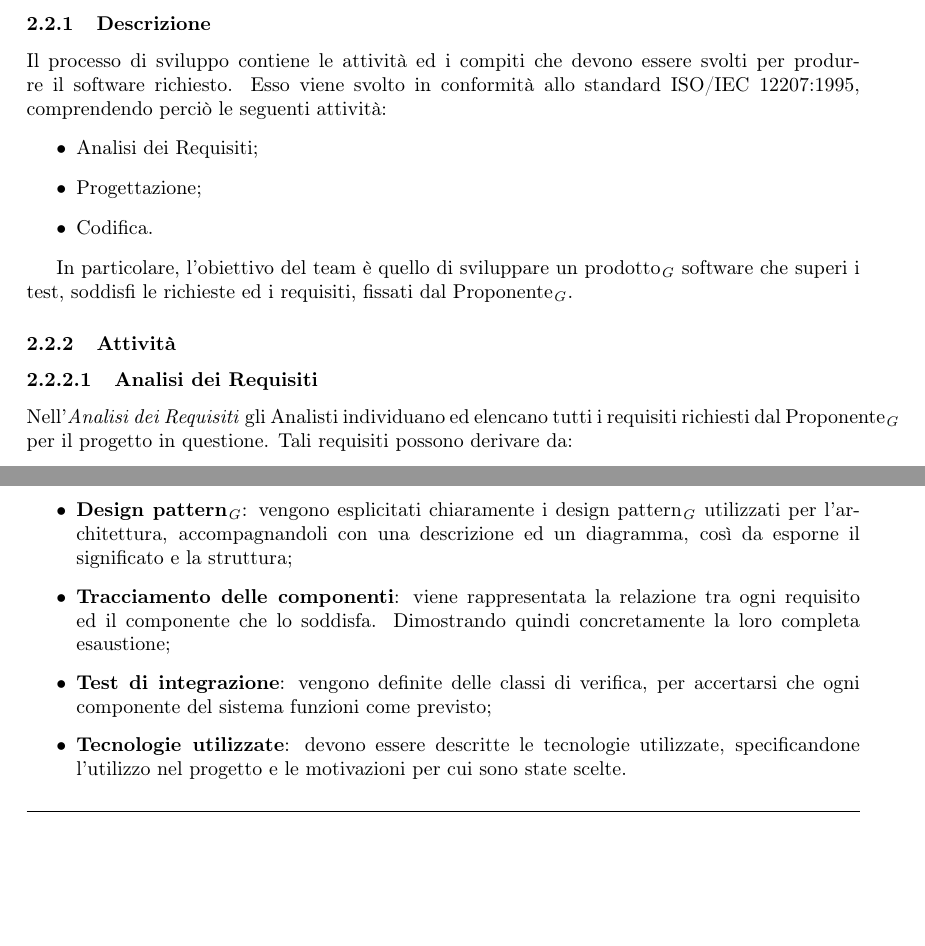
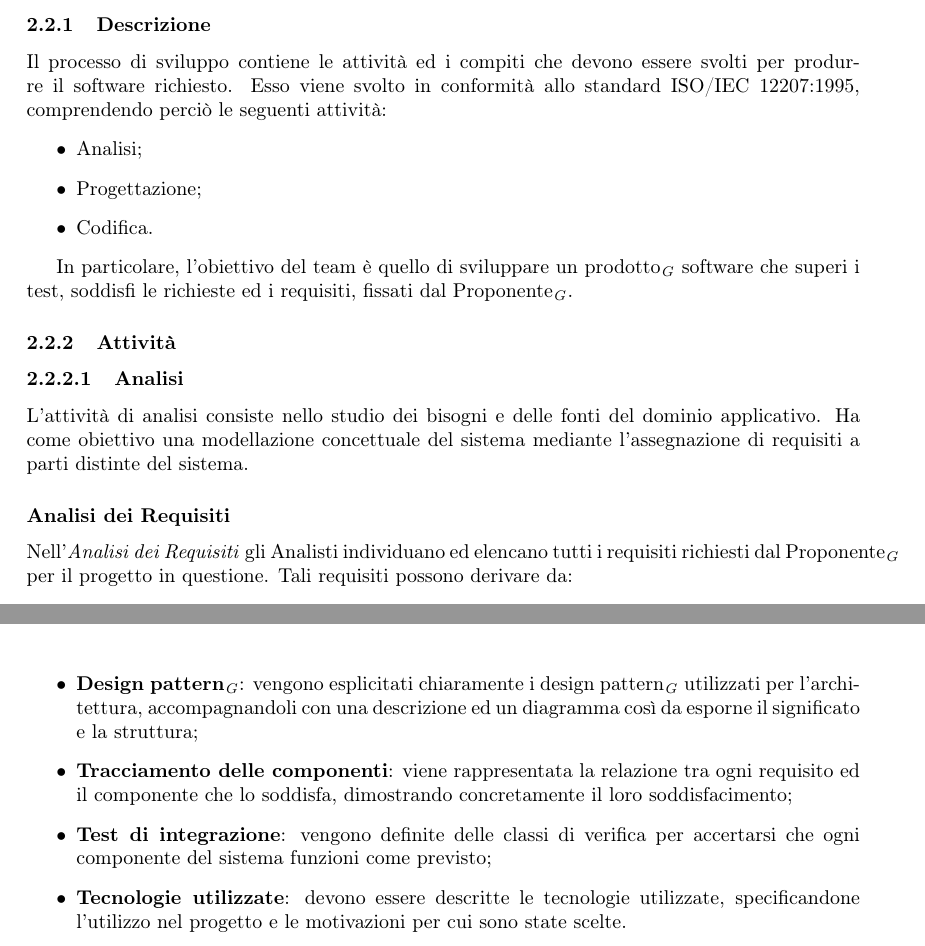
Before and after one commit to Rounadbout/Documentazione, a LaTeX document (Interni/Norme_progetto/norme_di_progetto.tex, which reads Interni/Norme_progetto/res/sections/primari/sviluppo.tex): two parts of pages 13 and 16 of 52 before the commit and two parts of pages 13 and 17 of 53 after it, joined at a grey line, cut so that both start at the same text, the shorter picture padded with empty space. Compiled offline with pdfLaTeX.

Commit message:
Auto stash before merge of "feature/norme_di_progetto" and "origin/feature/norme_di_progetto"
Correzioni grammaticali processi fornitura e sviluppo

```diff
--- a/Interni/Norme_progetto/res/sections/primari/sviluppo.tex
+++ b/Interni/Norme_progetto/res/sections/primari/sviluppo.tex
@@ -2,7 +2,7 @@
 	\subsubsection{Descrizione}
 	Il processo di sviluppo contiene le attività ed i compiti che devono essere svolti per produrre il software richiesto. Esso viene svolto in conformità allo standard ISO/IEC 12207:1995, comprendendo perciò le seguenti attività:
 	\begin{itemize}
-		\item{Analisi dei Requisiti;}
+		\item{Analisi;}
 		\item{Progettazione;}
 		\item{Codifica.}
 	\end{itemize}
@@ -10,7 +10,10 @@
 	In particolare, l'obiettivo del team è quello di sviluppare un prodotto\ped{\textit{G}} software che superi i test, soddisfi le richieste ed i requisiti, fissati dal Proponente\ped{\textit{G}}.
 
     \subsubsection{Attività}
-        \subsubsubsection{Analisi dei Requisiti}
+    	\subsubsubsection{Analisi}
+	L'attività di analisi consiste nello studio dei bisogni e delle fonti del dominio applicativo. Ha come obiettivo una modellazione concettuale del sistema mediante l'assegnazione di requisiti a parti distinte del sistema.
+
+        \subsubsubsection*{Analisi dei Requisiti}
           	Nell'\AdR{} gli Analisti individuano ed elencano tutti i requisiti richiesti dal Proponente\ped{\textit{G}} per il progetto in questione. Tali requisiti possono derivare da:
      \begin{itemize}
            		\item{capitolato\ped{\textit{G}} d'appalto;}
@@ -138,14 +141,14 @@
    	 	\item{\textbf{Diagrammi UML}\ped{\textit{G}}}: usati per rendere più chiare le scelte progettuali adottate e ridurre le ambiguità. Possono essere:
        		\begin{itemize}
                	\item{diagrammi di attività}: descrivono la logica procedurale di un flusso di operazioni, aiutando a descrivere gli aspetti dinamici dei casi d'uso\ped{\textit{G}};
-    			\item{diagrammi delle classi:} descrivono le classi presenti all'interno del sistema, soffermandosi sui loro metodi, attributi e relazioni ;
+    			\item{diagrammi delle classi:} descrivono le classi presenti all'interno del sistema, soffermandosi sui loro metodi, attributi e relazioni;
     			\item{diagrammi dei package}: descrivono le relazioni di dipendenza presenti tra classi raggruppate in package diversi, ossia in raggruppamenti di un numero arbitrario di elementi in unità di livelllo più alto;
 				\item{diagrammi di sequenza}: descrivono la collaborazione di un gruppo di oggetti che devono implementare collettivamente un comportamento;
 			\end{itemize}
 
-		\item \textbf{Design pattern}\ped{\textit{G}}: vengono esplicitati chiaramente i design pattern\ped{\textit{G}} utilizzati per l'architettura, accompagnandoli con una descrizione ed un diagramma, così da esporne il significato e la struttura;
-		\item \textbf{Tracciamento delle componenti}: viene rappresentata la relazione tra ogni requisito ed il componente che lo soddisfa. Dimostrando quindi concretamente la loro completa esaustione;
-		\item \textbf{Test di integrazione}: vengono definite delle classi di verifica, per accertarsi che ogni componente del sistema funzioni come previsto;
+		\item \textbf{Design pattern}\ped{\textit{G}}: vengono esplicitati chiaramente i design pattern\ped{\textit{G}} utilizzati per l'architettura, accompagnandoli con una descrizione ed un diagramma così da esporne il significato e la struttura;
+		\item \textbf{Tracciamento delle componenti}: viene rappresentata la relazione tra ogni requisito ed il componente che lo soddisfa, dimostrando concretamente il loro soddisfacimento;
+		\item \textbf{Test di integrazione}: vengono definite delle classi di verifica per accertarsi che ogni componente del sistema funzioni come previsto;
 		\item \textbf{Tecnologie utilizzate}: devono essere descritte le tecnologie utilizzate, specificandone l'utilizzo nel progetto e le motivazioni per cui sono state scelte.
   \end{itemize}
 
```
Also changed, not shown: Interni/Norme_progetto/res/sections/01-Intro.tex (+7 -4 lines), Interni/Norme_progetto/res/sections/primari/fornitura.tex (+3 -3 lines), Interni/Norme_progetto/res/sections/primari/sviluppo.tex (6 more changed lines).
